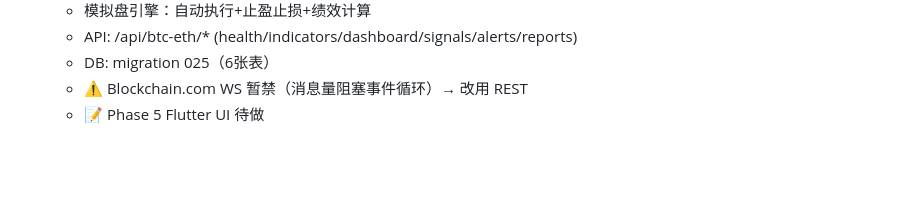
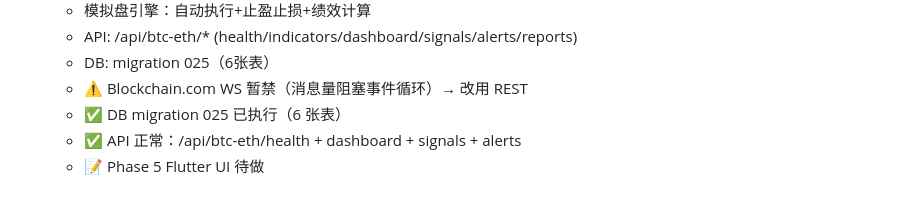
Before and after one commit to meiyaobuyao123-hash/Agent-Trading, a Markdown page: docs/memory/MEMORY.md, the part around the change. Drawn GitHub-style; blank space fills up the shorter version.

Commit message:
docs: 同步记忆文件 — migration 025 已执行
Co-Authored-By: Claude Opus 4.6 (1M context) <noreply@anthropic.com>

```diff
--- a/docs/memory/MEMORY.md
+++ b/docs/memory/MEMORY.md
@@ -166,4 +166,6 @@ flutter run -d DBC925B5-7657-4410-B770-F21E4605A9D6 \
   - API: /api/btc-eth/* (health/indicators/dashboard/signals/alerts/reports)
   - DB: migration 025（6张表）
   - ⚠️ Blockchain.com WS 暂禁（消息量阻塞事件循环）→ 改用 REST
+  - ✅ DB migration 025 已执行（6 张表）
+  - ✅ API 正常：/api/btc-eth/health + dashboard + signals + alerts
   - 📝 Phase 5 Flutter UI 待做
```
